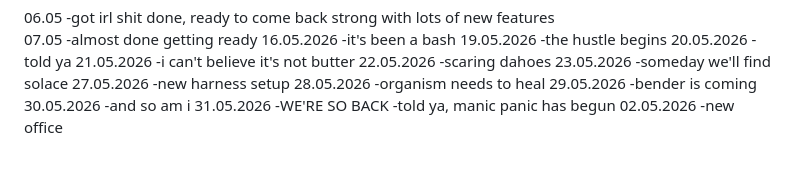
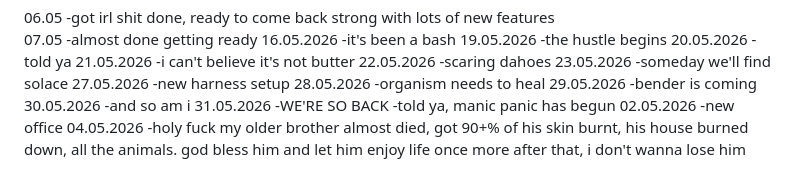
Before and after one commit to Otcocuka/torture.web, a Markdown page: TODO.md, the part around the change. Drawn GitHub-style.

```diff
--- a/TODO.md
+++ b/TODO.md
@@ -111,3 +111,5 @@ FIX UI, YOU BASTARD
 -told ya, manic panic has begun
 02.05.2026
 -new office
+04.05.2026
+-holy fuck my older brother almost died, got 90+% of his skin burnt, his house burned down, all the animals. god bless him and let him enjoy life once more after that, i don't wanna lose him
```
